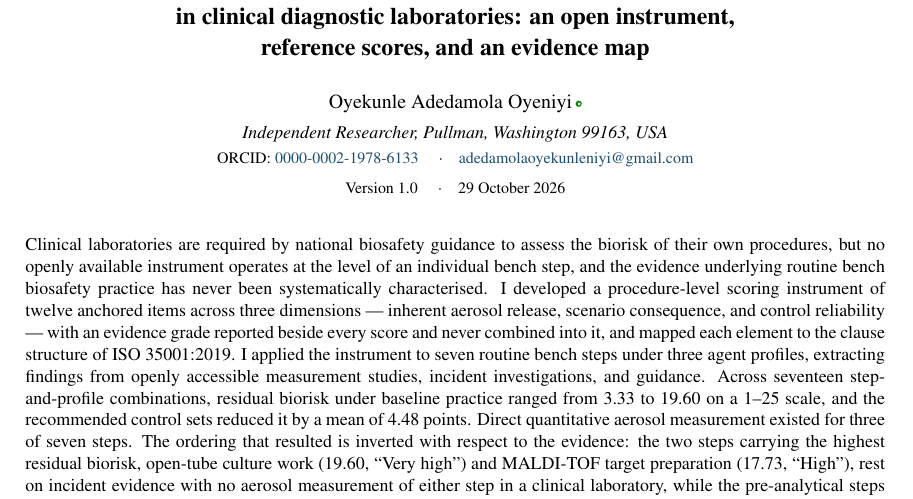
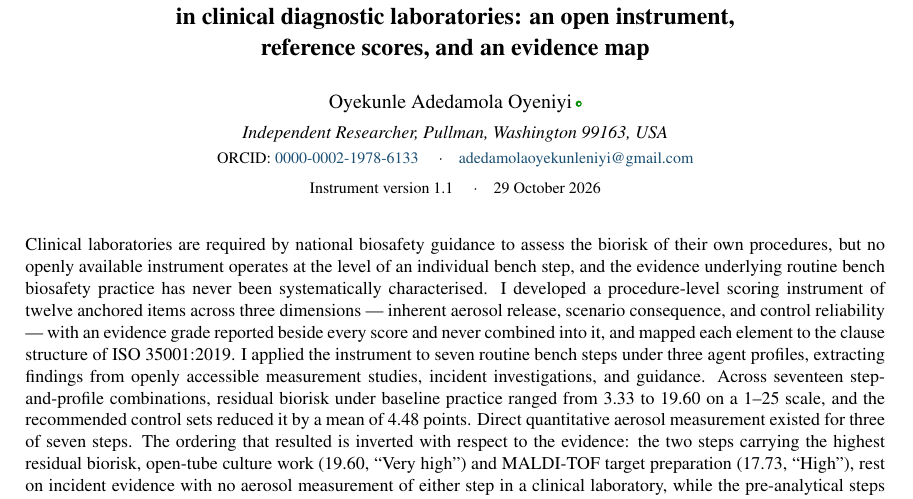
Before and after one commit to DrAdedamola/clinical-lab-aerosol-biorisk-reference, a LaTeX document (preprint/body01.tex): part of the page, cut so that both start at the same text. Compiled offline with pdfLaTeX.

Commit message:
Correct preprint title block to instrument version 1.1
The body already described v1.1, including the reverse-coding
correction; only the title block still read 1.0.

Co-Authored-By: Claude Opus 5 <noreply@anthropic.com>
Claude-Session: https://claude.ai/code/session_01BwCJddGDPYniWwebHUuaN2

```diff
--- a/preprint/body01.tex
+++ b/preprint/body01.tex
@@ -17,7 +17,7 @@ reference scores, and an evidence map\par}
 {\footnotesize ORCID: \href{https://orcid.org/0000-0002-1978-6133}{0000-0002-1978-6133}
 \quad$\cdot$\quad \href{mailto:adedamolaoyekunleniyi@gmail.com}{adedamolaoyekunleniyi@gmail.com}\par}
 \vspace{2mm}
-{\footnotesize Version 1.0 \quad$\cdot$\quad 29 October 2026\par}
+{\footnotesize Instrument version 1.1 \quad$\cdot$\quad 29 October 2026\par}
 \end{center}
 \vspace{4mm}
 
```
Also changed, not shown: preprint/title_block.tex (+1 -1 lines), preprint/preprint.pdf.
